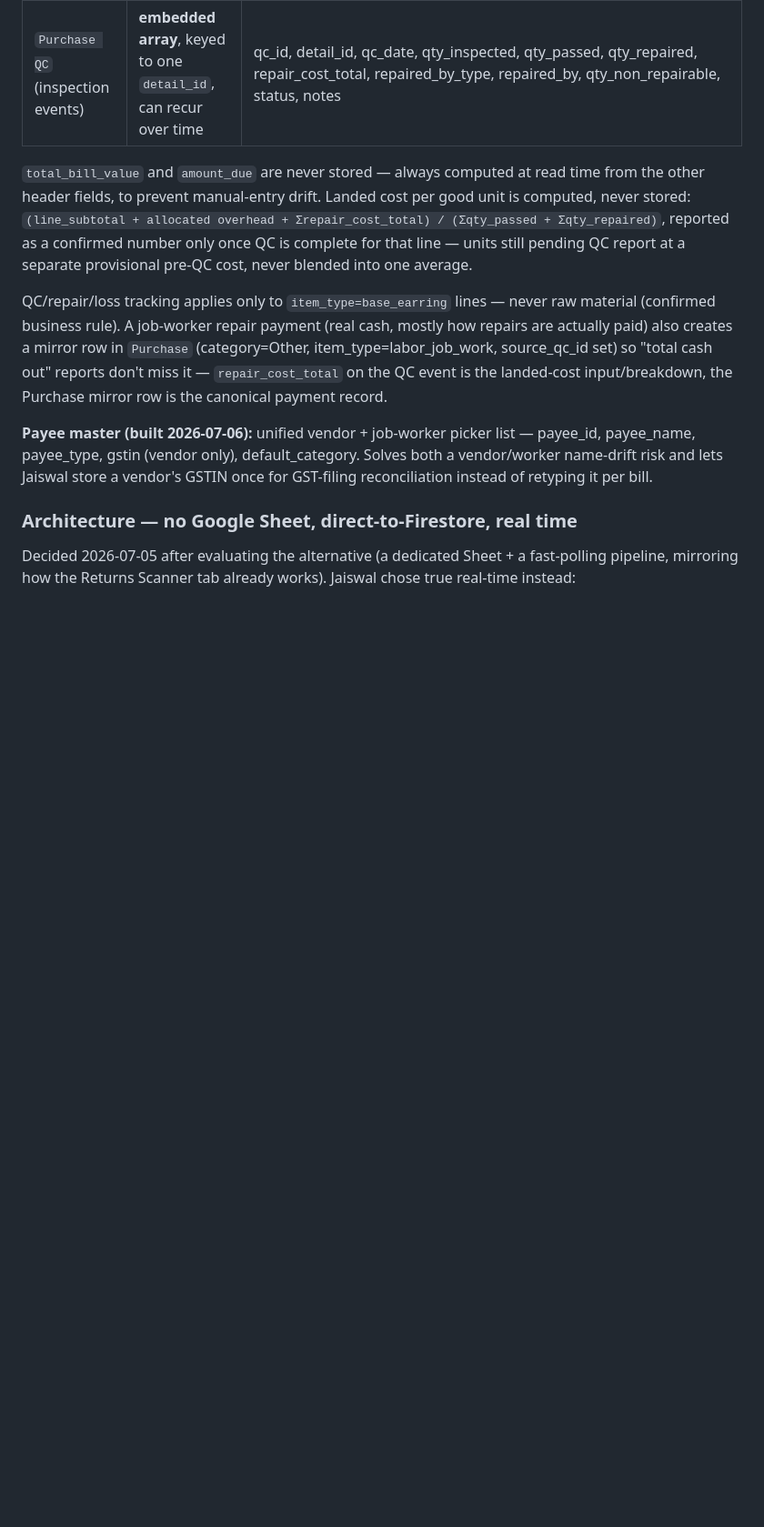
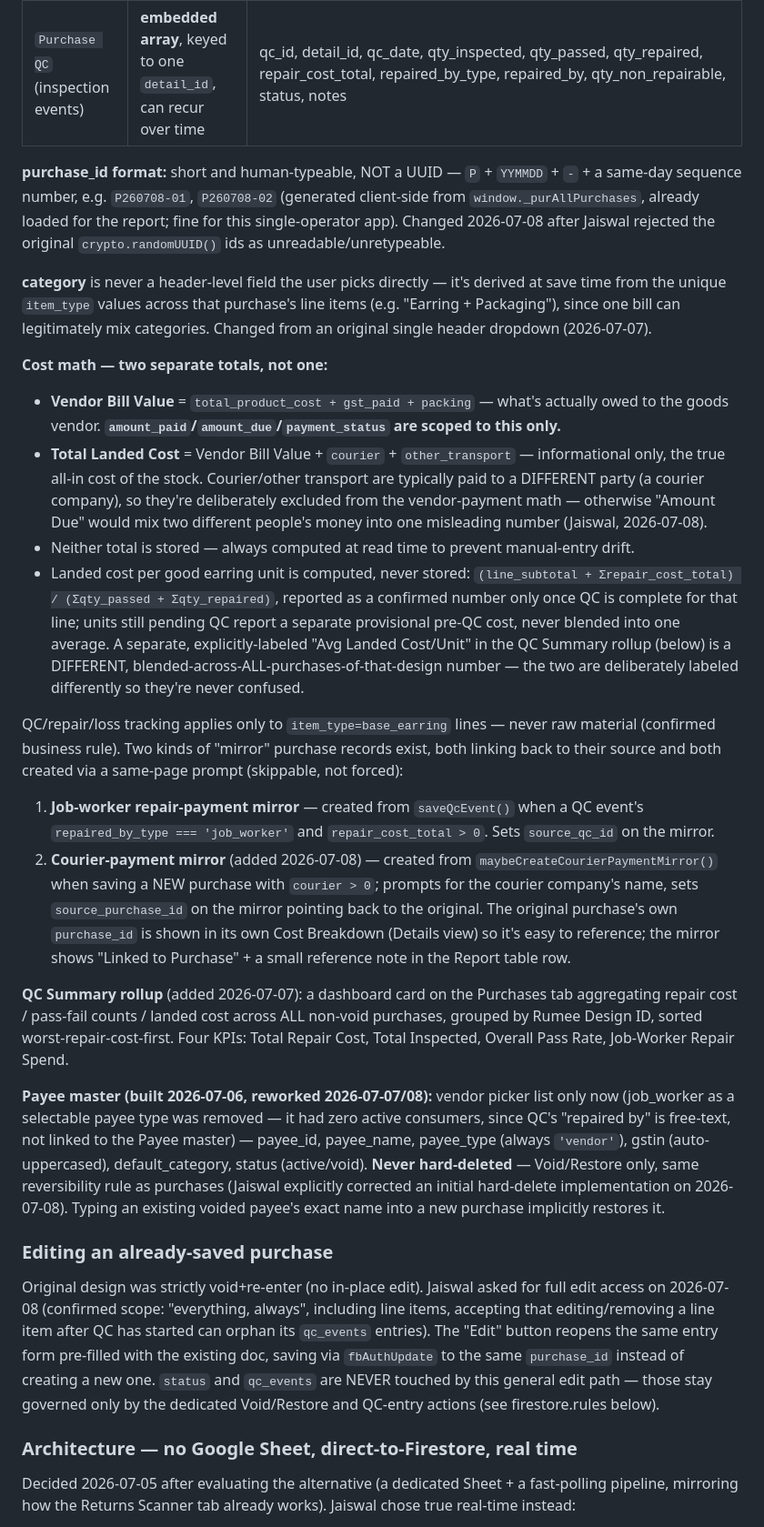
Before and after one commit to Rumeein/rumee-dashboard, a Markdown page: DOCS.md, the part around one of its changes. Shown at 91% size. Rendered like a GitHub page; blank space fills up the shorter version.

```diff
--- a/DOCS.md
+++ b/DOCS.md
@@ -1633,10 +1633,26 @@ A manual two-tab Google Sheet ("Order and Return", tabs `Purchase`/`Purchase Det
 | `Purchase QC` (inspection events) | **embedded array**, keyed to one `detail_id`, can recur over time | qc_id, detail_id, qc_date, qty_inspected, qty_passed, qty_repaired, repair_cost_total, repaired_by_type, repaired_by, qty_non_repairable, status, notes |
 
-`total_bill_value` and `amount_due` are never stored — always computed at read time from the other header fields, to prevent manual-entry drift. Landed cost per good unit is computed, never stored: `(line_subtotal + allocated overhead + Σrepair_cost_total) / (Σqty_passed + Σqty_repaired)`, reported as a confirmed number only once QC is complete for that line — units still pending QC report at a separate provisional pre-QC cost, never blended into one average.
-
-QC/repair/loss tracking applies only to `item_type=base_earring` lines — never raw material (confirmed business rule). A job-worker repair payment (real cash, mostly how repairs are actually paid) also creates a mirror row in `Purchase` (category=Other, item_type=labor_job_work, source_qc_id set) so "total cash out" reports don't miss it — `repair_cost_total` on the QC event is the landed-cost input/breakdown, the Purchase mirror row is the canonical payment record.
-
-**Payee master (built 2026-07-06):** unified vendor + job-worker picker list — payee_id, payee_name, payee_type, gstin (vendor only), default_category. Solves both a vendor/worker name-drift risk and lets Jaiswal store a vendor's GSTIN once for GST-filing reconciliation instead of retyping it per bill.
+**purchase_id format:** short and human-typeable, NOT a UUID — `P` + `YYMMDD` + `-` + a same-day sequence number, e.g. `P260708-01`, `P260708-02` (generated client-side from `window._purAllPurchases`, already loaded for the report; fine for this single-operator app). Changed 2026-07-08 after Jaiswal rejected the original `crypto.randomUUID()` ids as unreadable/unretypeable.
+
+**category** is never a header-level field the user picks directly — it's derived at save time from the unique `item_type` values across that purchase's line items (e.g. "Earring + Packaging"), since one bill can legitimately mix categories. Changed from an original single header dropdown (2026-07-07).
+
+**Cost math — two separate totals, not one:**
+- **Vendor Bill Value** = `total_product_cost + gst_paid + packing` — what's actually owed to the goods vendor. **`amount_paid`/`amount_due`/`payment_status` are scoped to this only.**
+- **Total Landed Cost** = Vendor Bill Value + `courier` + `other_transport` — informational only, the true all-in cost of the stock. Courier/other transport are typically paid to a DIFFERENT party (a courier company), so they're deliberately excluded from the vendor-payment math — otherwise "Amount Due" would mix two different people's money into one misleading number (Jaiswal, 2026-07-08).
+- Neither total is stored — always computed at read time to prevent manual-entry drift.
+- Landed cost per good earring unit is computed, never stored: `(line_subtotal + Σrepair_cost_total) / (Σqty_passed + Σqty_repaired)`, reported as a confirmed number only once QC is complete for that line; units still pending QC report a separate provisional pre-QC cost, never blended into one average. A separate, explicitly-labeled "Avg Landed Cost/Unit" in the QC Summary rollup (below) is a DIFFERENT, blended-across-ALL-purchases-of-that-design number — the two are deliberately labeled differently so they're never confused.
+
+QC/repair/loss tracking applies only to `item_type=base_earring` lines — never raw material (confirmed business rule). Two kinds of "mirror" purchase records exist, both linking back to their source and both created via a same-page prompt (skippable, not forced):
+1. **Job-worker repair-payment mirror** — created from `saveQcEvent()` when a QC event's `repaired_by_type === 'job_worker'` and `repair_cost_total > 0`. Sets `source_qc_id` on the mirror.
+2. **Courier-payment mirror** (added 2026-07-08) — created from `maybeCreateCourierPaymentMirror()` when saving a NEW purchase with `courier > 0`; prompts for the courier company's name, sets `source_purchase_id` on the mirror pointing back to the original. The original purchase's own `purchase_id` is shown in its own Cost Breakdown (Details view) so it's easy to reference; the mirror shows "Linked to Purchase" + a small reference note in the Report table row.
+
+**QC Summary rollup** (added 2026-07-07): a dashboard card on the Purchases tab aggregating repair cost / pass-fail counts / landed cost across ALL non-void purchases, grouped by Rumee Design ID, sorted worst-repair-cost-first. Four KPIs: Total Repair Cost, Total Inspected, Overall Pass Rate, Job-Worker Repair Spend.
+
+**Payee master (built 2026-07-06, reworked 2026-07-07/08):** vendor picker list only now (job_worker as a selectable payee type was removed — it had zero active consumers, since QC's "repaired by" is free-text, not linked to the Payee master) — payee_id, payee_name, payee_type (always `'vendor'`), gstin (auto-uppercased), default_category, status (active/void). **Never hard-deleted** — Void/Restore only, same reversibility rule as purchases (Jaiswal explicitly corrected an initial hard-delete implementation on 2026-07-08). Typing an existing voided payee's exact name into a new purchase implicitly restores it.
+
+### Editing an already-saved purchase
+
+Original design was strictly void+re-enter (no in-place edit). Jaiswal asked for full edit access on 2026-07-08 (confirmed scope: "everything, always", including line items, accepting that editing/removing a line item after QC has started can orphan its `qc_events` entries). The "Edit" button reopens the same entry form pre-filled with the existing doc, saving via `fbAuthUpdate` to the same `purchase_id` instead of creating a new one. `status` and `qc_events` are NEVER touched by this general edit path — those stay governed only by the dedicated Void/Restore and QC-entry actions (see firestore.rules below).
 
 ### Architecture — no Google Sheet, direct-to-Firestore, real time
 
```
Also changed, not shown: other parts of DOCS.md (+6 -6 lines).
